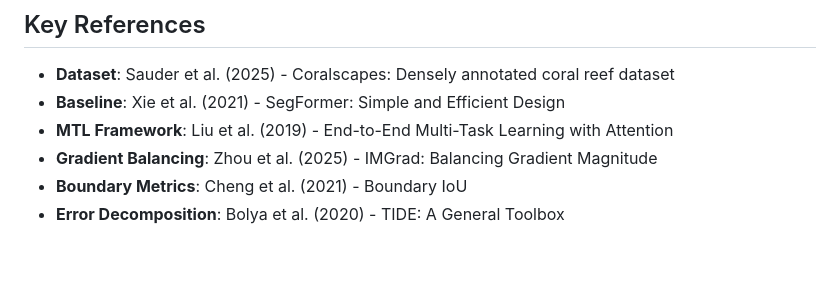
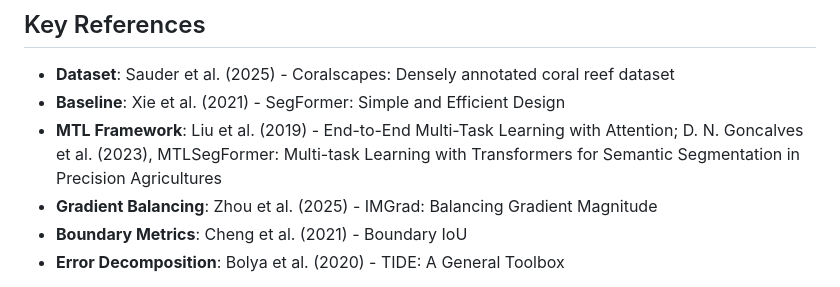
Before and after one commit to A-DaRo/dbl_capstone, a Markdown page: README.md, the part around the change. Rendered like a GitHub page; blank space fills up the shorter version.

Commit message:
added missing key reference

```diff
--- a/README.md
+++ b/README.md
@@ -589,7 +589,7 @@ pytest  # Full suite including integration
 
 - **Dataset**: Sauder et al. (2025) - Coralscapes: Densely annotated coral reef dataset
 - **Baseline**: Xie et al. (2021) - SegFormer: Simple and Efficient Design
-- **MTL Framework**: Liu et al. (2019) - End-to-End Multi-Task Learning with Attention
+- **MTL Framework**: Liu et al. (2019) - End-to-End Multi-Task Learning with Attention; D. N. Goncalves et al. (2023), MTLSegFormer: Multi-task Learning with Transformers for Semantic Segmentation in Precision Agricultures
 - **Gradient Balancing**: Zhou et al. (2025) - IMGrad: Balancing Gradient Magnitude
 - **Boundary Metrics**: Cheng et al. (2021) - Boundary IoU
 - **Error Decomposition**: Bolya et al. (2020) - TIDE: A General Toolbox
```
